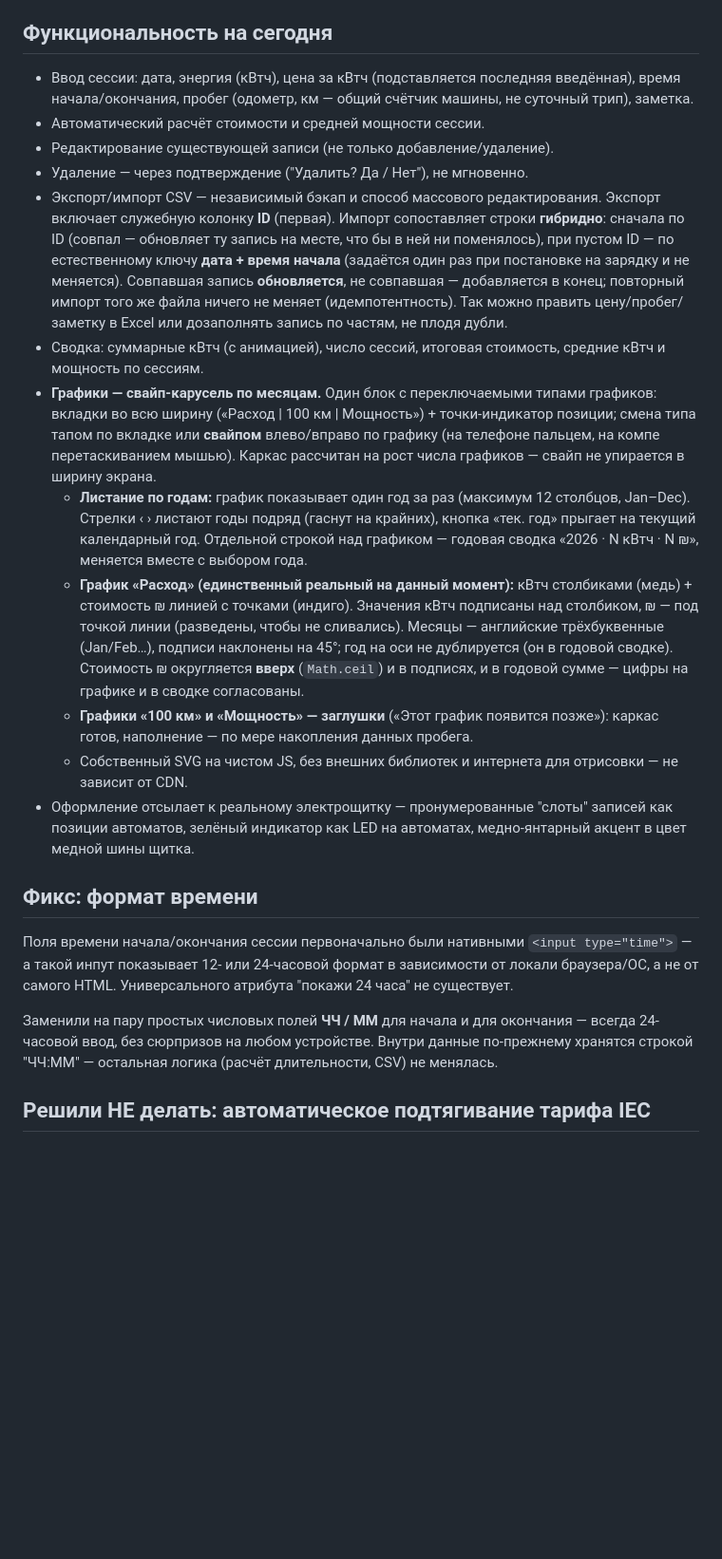
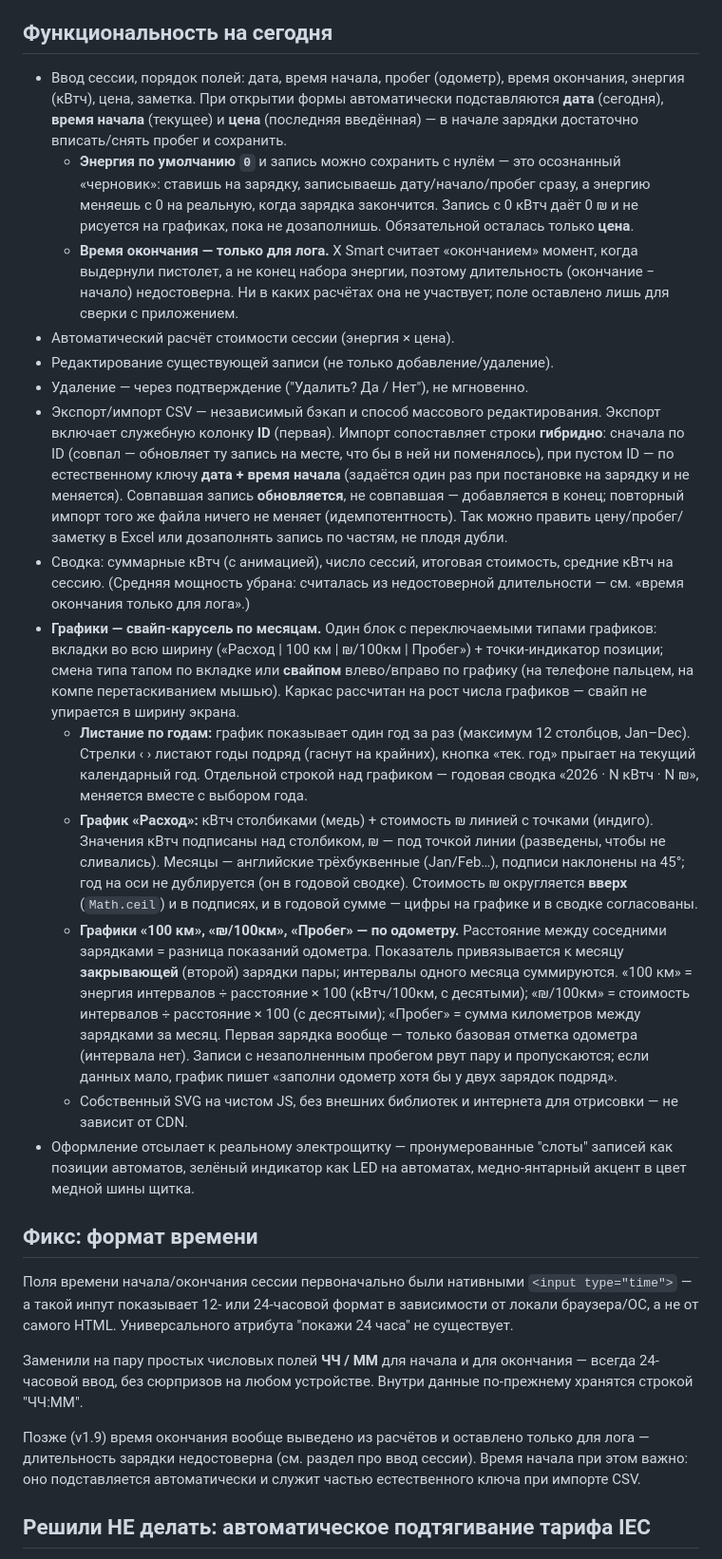
Before and after one commit to IlyaGinz/charging-log, a Markdown page: charging_log.md, the part around one of its changes. Shown at 95% size. Drawn GitHub-style; blank space fills up the shorter version.

Commit message:
Add md file for ver1.9

```diff
--- a/charging_log.md
+++ b/charging_log.md
@@ -24,16 +24,18 @@
 
 ## Функциональность на сегодня
 
-- Ввод сессии: дата, энергия (кВтч), цена за кВтч (подставляется последняя введённая), время начала/окончания, пробег (одометр, км — общий счётчик машины, не суточный трип), заметка.
-- Автоматический расчёт стоимости и средней мощности сессии.
+- Ввод сессии, порядок полей: дата, время начала, пробег (одометр), время окончания, энергия (кВтч), цена, заметка. При открытии формы автоматически подставляются **дата** (сегодня), **время начала** (текущее) и **цена** (последняя введённая) — в начале зарядки достаточно вписать/снять пробег и сохранить.
+  - **Энергия по умолчанию `0`** и запись можно сохранить с нулём — это осознанный «черновик»: ставишь на зарядку, записываешь дату/начало/пробег сразу, а энергию меняешь с 0 на реальную, когда зарядка закончится. Запись с 0 кВтч даёт 0 ₪ и не рисуется на графиках, пока не дозаполнишь. Обязательной осталась только **цена**.
+  - **Время окончания — только для лога.** X Smart считает «окончанием» момент, когда выдернули пистолет, а не конец набора энергии, поэтому длительность (окончание − начало) недостоверна. Ни в каких расчётах она не участвует; поле оставлено лишь для сверки с приложением.
+- Автоматический расчёт стоимости сессии (энергия × цена).
 - Редактирование существующей записи (не только добавление/удаление).
 - Удаление — через подтверждение ("Удалить? Да / Нет"), не мгновенно.
 - Экспорт/импорт CSV — независимый бэкап и способ массового редактирования. Экспорт включает служебную колонку **ID** (первая). Импорт сопоставляет строки **гибридно**: сначала по ID (совпал — обновляет ту запись на месте, что бы в ней ни поменялось), при пустом ID — по естественному ключу **дата + время начала** (задаётся один раз при постановке на зарядку и не меняется). Совпавшая запись **обновляется**, не совпавшая — добавляется в конец; повторный импорт того же файла ничего не меняет (идемпотентность). Так можно править цену/пробег/заметку в Excel или дозаполнять запись по частям, не плодя дубли.
-- Сводка: суммарные кВтч (с анимацией), число сессий, итоговая стоимость, средние кВтч и мощность по сессиям.
-- **Графики — свайп-карусель по месяцам.** Один блок с переключаемыми типами графиков: вкладки во всю ширину («Расход | 100 км | Мощность») + точки-индикатор позиции; смена типа тапом по вкладке или **свайпом** влево/вправо по графику (на телефоне пальцем, на компе перетаскиванием мышью). Каркас рассчитан на рост числа графиков — свайп не упирается в ширину экрана.
+- Сводка: суммарные кВтч (с анимацией), число сессий, итоговая стоимость, средние кВтч на сессию. (Средняя мощность убрана: считалась из недостоверной длительности — см. «время окончания только для лога».)
+- **Графики — свайп-карусель по месяцам.** Один блок с переключаемыми типами графиков: вкладки во всю ширину («Расход | 100 км | ₪/100км | Пробег») + точки-индикатор позиции; смена типа тапом по вкладке или **свайпом** влево/вправо по графику (на телефоне пальцем, на компе перетаскиванием мышью). Каркас рассчитан на рост числа графиков — свайп не упирается в ширину экрана.
   - **Листание по годам:** график показывает один год за раз (максимум 12 столбцов, Jan–Dec). Стрелки ‹ › листают годы подряд (гаснут на крайних), кнопка «тек. год» прыгает на текущий календарный год. Отдельной строкой над графиком — годовая сводка «2026 · N кВтч · N ₪», меняется вместе с выбором года.
-  - **График «Расход» (единственный реальный на данный момент):** кВтч столбиками (медь) + стоимость ₪ линией с точками (индиго). Значения кВтч подписаны над столбиком, ₪ — под точкой линии (разведены, чтобы не сливались). Месяцы — английские трёхбуквенные (Jan/Feb…), подписи наклонены на 45°; год на оси не дублируется (он в годовой сводке). Стоимость ₪ округляется **вверх** (`Math.ceil`) и в подписях, и в годовой сумме — цифры на графике и в сводке согласованы.
-  - **Графики «100 км» и «Мощность» — заглушки** («Этот график появится позже»): каркас готов, наполнение — по мере накопления данных пробега.
+  - **График «Расход»:** кВтч столбиками (медь) + стоимость ₪ линией с точками (индиго). Значения кВтч подписаны над столбиком, ₪ — под точкой линии (разведены, чтобы не сливались). Месяцы — английские трёхбуквенные (Jan/Feb…), подписи наклонены на 45°; год на оси не дублируется (он в годовой сводке). Стоимость ₪ округляется **вверх** (`Math.ceil`) и в подписях, и в годовой сумме — цифры на графике и в сводке согласованы.
+  - **Графики «100 км», «₪/100км», «Пробег» — по одометру.** Расстояние между соседними зарядками = разница показаний одометра. Показатель привязывается к месяцу **закрывающей** (второй) зарядки пары; интервалы одного месяца суммируются. «100 км» = энергия интервалов ÷ расстояние × 100 (кВтч/100км, с десятыми); «₪/100км» = стоимость интервалов ÷ расстояние × 100 (с десятыми); «Пробег» = сумма километров между зарядками за месяц. Первая зарядка вообще — только базовая отметка одометра (интервала нет). Записи с незаполненным пробегом рвут пару и пропускаются; если данных мало, график пишет «заполни одометр хотя бы у двух зарядок подряд».
   - Собственный SVG на чистом JS, без внешних библиотек и интернета для отрисовки — не зависит от CDN.
 - Оформление отсылает к реальному электрощитку — пронумерованные "слоты" записей как позиции автоматов, зелёный индикатор как LED на автоматах, медно-янтарный акцент в цвет медной шины щитка.
 
@@ -41,7 +43,9 @@
 
 Поля времени начала/окончания сессии первоначально были нативными `<input type="time">` — а такой инпут показывает 12- или 24-часовой формат в зависимости от локали браузера/ОС, а не от самого HTML. Универсального атрибута "покажи 24 часа" не существует.
 
-Заменили на пару простых числовых полей **ЧЧ / ММ** для начала и для окончания — всегда 24-часовой ввод, без сюрпризов на любом устройстве. Внутри данные по-прежнему хранятся строкой "ЧЧ:ММ" — остальная логика (расчёт длительности, CSV) не менялась.
+Заменили на пару простых числовых полей **ЧЧ / ММ** для начала и для окончания — всегда 24-часовой ввод, без сюрпризов на любом устройстве. Внутри данные по-прежнему хранятся строкой "ЧЧ:ММ".
+
+Позже (v1.9) время окончания вообще выведено из расчётов и оставлено только для лога — длительность зарядки недостоверна (см. раздел про ввод сессии). Время начала при этом важно: оно подставляется автоматически и служит частью естественного ключа при импорте CSV.
 
 ## Решили НЕ делать: автоматическое подтягивание тарифа IEC
 
```
Also changed, not shown: other parts of charging_log.md (+3 -2 lines).
